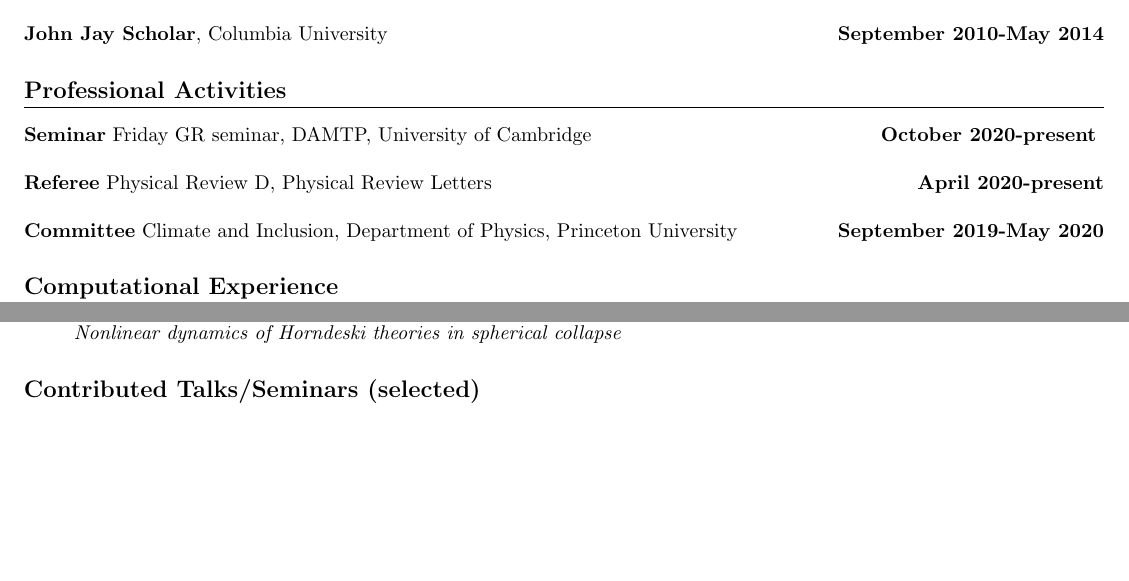
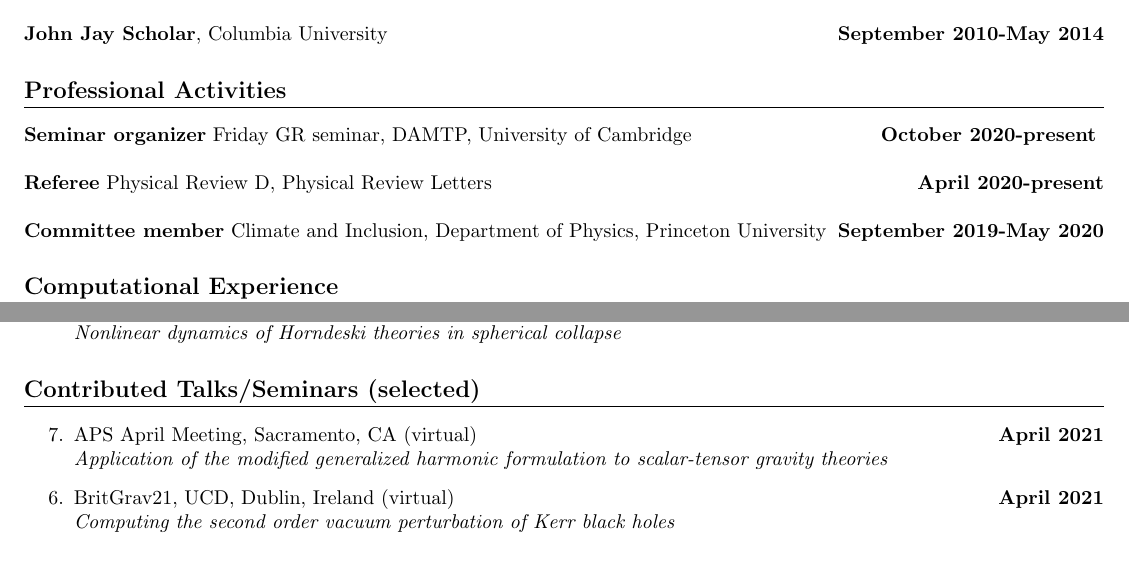
Before and after one commit to JLRipley314/JLRipley314.github.io, a LaTeX CV (cv/cv.tex): two parts of pages 1 and 2 of 3, joined at a grey line, cut so that both start at the same text, the shorter picture padded with empty space. Compiled offline with pdfLaTeX.

Commit message:
added talks

```diff
--- a/cv/cv.tex
+++ b/cv/cv.tex
@@ -69,7 +69,7 @@
 %=============================================================================
 \section{Professional Activities}
 %-----------------------------------------------------------------------------
-\noindent {\bf Seminar}
+\noindent {\bf Seminar organizer}
 \datedline{Friday GR seminar, DAMTP, University of Cambridge}{
    October 2020-present
 }
@@ -79,7 +79,7 @@
 \datedline{Physical Review D, Physical Review Letters}{April 2020-present}
 \\
 %-----------------------------------------------------------------------------
-\\ \noindent {\bf Committee}
+\\ \noindent {\bf Committee member}
 \datedline{Climate and Inclusion, Department of Physics, Princeton University}{September 2019-May 2020}
 %\\
 %-----------------------------------------------------------------------------
@@ -226,15 +226,15 @@ Events where I helped plan/organize some of programming are listed below.
 \section{Contributed Talks/Seminars (selected)}
 \begin{etaremune}
 %-----------------------------------------------------------------------------
-%\datedtalk{APS April Meeting, Sacramento, CA (virtual)}{
-%   Application of the modified generalized harmonic formulation
-%   to scalar-tensor gravity theories}{
-%   April 2021}
+\datedtalk{APS April Meeting, Sacramento, CA (virtual)}{
+   Application of the modified generalized harmonic formulation
+   to scalar-tensor gravity theories}{
+   April 2021}
 %-----------------------------------------------------------------------------
-%\datedtalk{BritGrav 2021, UCD, Dublin, IE (virtual)}{
-%   Computing the second order vacuum perturbation of Kerr
-%   black holes}{
-%   April 2021}
+\datedtalk{BritGrav21, UCD, Dublin, Ireland (virtual)}{
+   Computing the second order vacuum perturbation of Kerr
+   black holes}{
+   April 2021}
 %-----------------------------------------------------------------------------
 %\datedtalk{XIII Black Holes Workshop, IST, Lisbon, PT (virtual)}{
 %   Computing the second order vacuum perturbation of a Kerr
```
Also changed, not shown: cv/cv.pdf.
